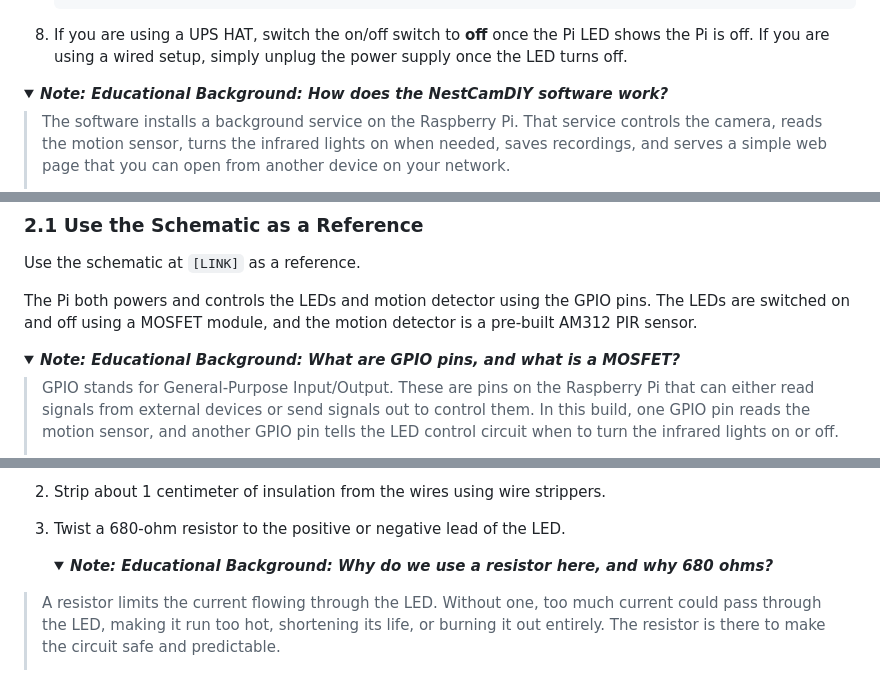
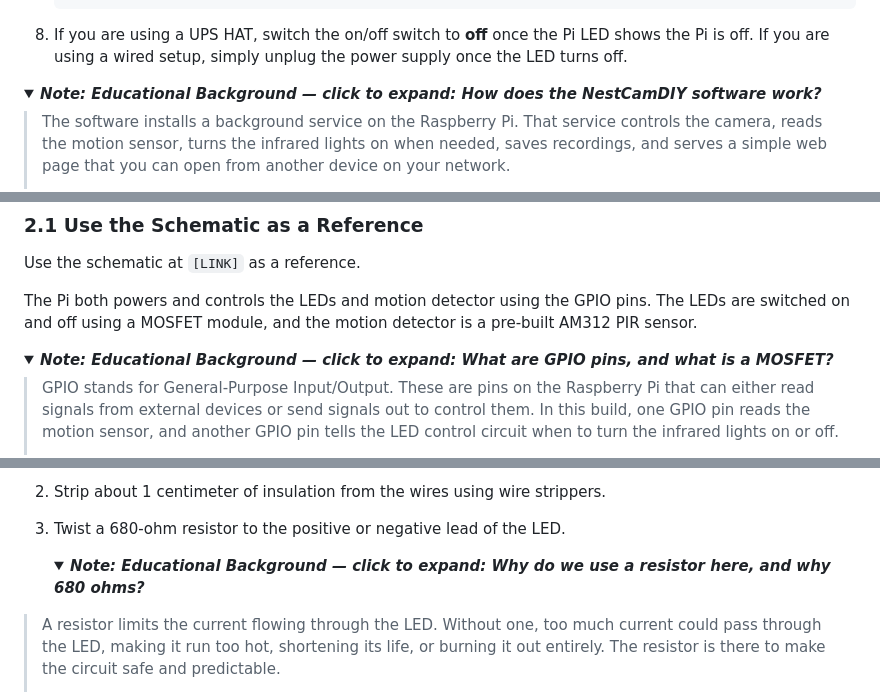
Before and after one commit to ehrenbrav/nestcamDIY, a Markdown page: README.md, 3 parts joined by grey strips. Rendered like a GitHub page; folded sections open.

```diff
--- a/README.md
+++ b/README.md
@@ -182,7 +181,7 @@ Once you have access to the Pi:
 8. If you are using a UPS HAT, switch the on/off switch to **off** once the Pi LED shows the Pi is off. If you are using a wired setup, simply unplug the power supply once the LED turns off.
 
 <details>
-<summary><strong><em>Note: Educational Background: How does the NestCamDIY software work?</em></strong></summary>
+<summary><strong><em>Note: Educational Background — click to expand: How does the NestCamDIY software work?</em></strong></summary>
 
 > The software installs a background service on the Raspberry Pi. That service controls the camera, reads the motion sensor, turns the infrared lights on when needed, saves recordings, and serves a simple web page that you can open from another device on your network.
 >
@@ -201,7 +200,7 @@ Use the schematic at `[LINK]` as a reference.
 The Pi both powers and controls the LEDs and motion detector using the GPIO pins. The LEDs are switched on and off using a MOSFET module, and the motion detector is a pre-built AM312 PIR sensor.
 
 <details>
-<summary><strong><em>Note: Educational Background: What are GPIO pins, and what is a MOSFET?</em></strong></summary>
+<summary><strong><em>Note: Educational Background — click to expand: What are GPIO pins, and what is a MOSFET?</em></strong></summary>
 
 > GPIO stands for General-Purpose Input/Output. These are pins on the Raspberry Pi that can either read signals from external devices or send signals out to control them. In this build, one GPIO pin reads the motion sensor, and another GPIO pin tells the LED control circuit when to turn the infrared lights on or off.
 >
@@ -225,7 +224,7 @@ For all three pigtails:
 3. Twist a 680-ohm resistor to the positive or negative lead of the LED.
 
    <details>
-   <summary><strong><em>Note: Educational Background: Why do we use a resistor here, and why 680 ohms?</em></strong></summary>
+   <summary><strong><em>Note: Educational Background — click to expand: Why do we use a resistor here, and why 680 ohms?</em></strong></summary>
 
 > A resistor limits the current flowing through the LED. Without one, too much current could pass through the LED, making it run too hot, shortening its life, or burning it out entirely. The resistor is there to make the circuit safe and predictable.
 >
```
Also changed, not shown: other parts of README.md (+9 -10 lines).
